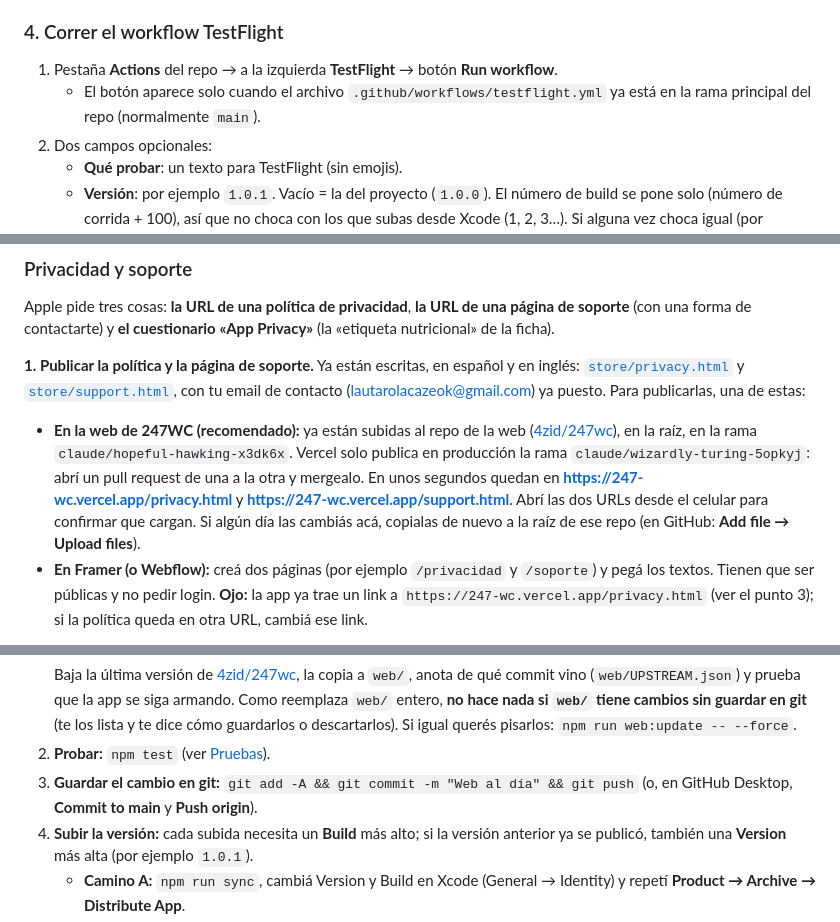
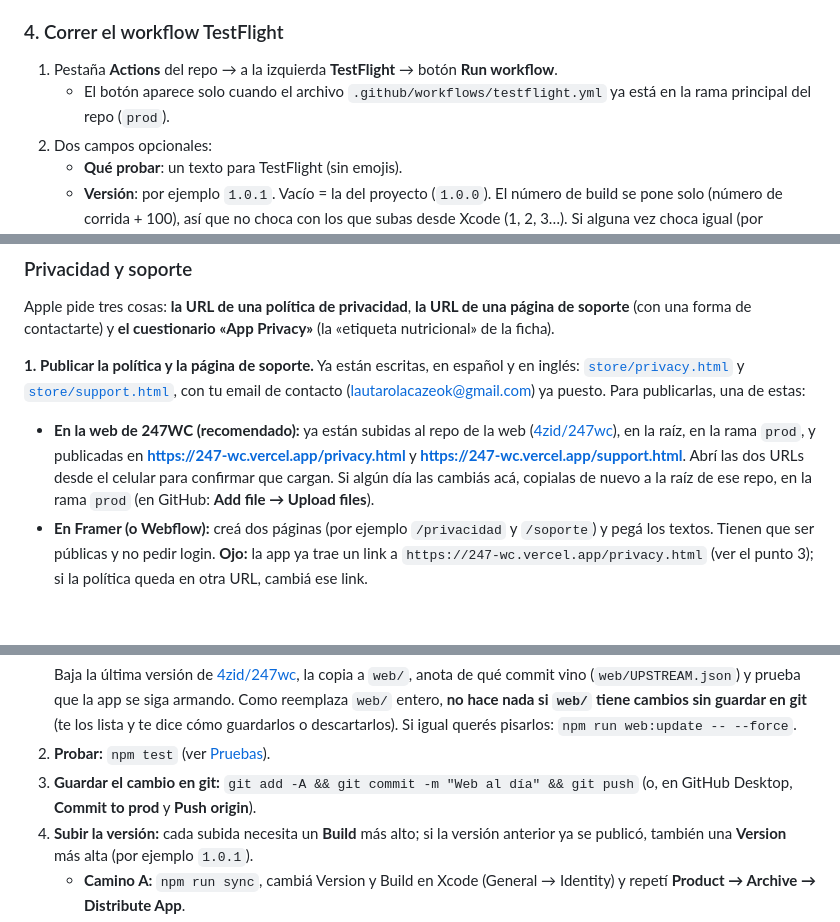
Before and after one commit to 4zid/IOS247WC, a Markdown page: README.md, 3 parts joined by grey strips. Drawn GitHub-style; blank space fills up the shorter version.

Commit message:
README: la rama principal pasa a ser prod
Las páginas de privacidad y soporte ya están en la rama prod del repo de
la web y publicadas en producción.

Co-Authored-By: Claude Opus 5.5 <noreply@anthropic.com>
Claude-Session: https://claude.ai/code/session_01RUjkvLZk5riR5jAx7iopEX

```diff
--- a/README.md
+++ b/README.md
@@ -309,7 +309,7 @@ te dice en castellano qué secreto revisar.
 
 1. Pestaña **Actions** del repo → a la izquierda **TestFlight** → botón **Run workflow**.
    - El botón aparece solo cuando el archivo `.github/workflows/testflight.yml`
-     ya está en la rama principal del repo (normalmente `main`).
+     ya está en la rama principal del repo (`prod`).
 2. Dos campos opcionales:
    - **Qué probar**: un texto para TestFlight (sin emojis).
    - **Versión**: por ejemplo `1.0.1`. Vacío = la del proyecto (`1.0.0`). El
@@ -479,13 +479,11 @@ español y en inglés: [`store/privacy.html`](store/privacy.html) y
 
 - **En la web de 247WC (recomendado):** ya están subidas al repo de la web
   ([4zid/247wc](https://github.com/4zid/247wc)), en la raíz, en la rama
-  `claude/hopeful-hawking-x3dk6x`. Vercel solo publica en producción la rama
-  `claude/wizardly-turing-5opkyj`: abrí un pull request de una a la otra y
-  mergealo. En unos segundos quedan en
-  **https://247-wc.vercel.app/privacy.html** y
+  `prod`, y publicadas en **https://247-wc.vercel.app/privacy.html** y
   **https://247-wc.vercel.app/support.html**. Abrí las dos URLs desde el
   celular para confirmar que cargan. Si algún día las cambiás acá, copialas
-  de nuevo a la raíz de ese repo (en GitHub: **Add file → Upload files**).
+  de nuevo a la raíz de ese repo, en la rama `prod` (en GitHub: **Add file →
+  Upload files**).
 - **En Framer (o Webflow):** creá dos páginas (por ejemplo `/privacidad` y
   `/soporte`) y pegá los textos. Tienen que ser públicas y no pedir login.
   **Ojo:** la app ya trae un link a `https://247-wc.vercel.app/privacy.html`
@@ -631,7 +629,7 @@ llevar los cambios de la web a la app:
    `npm run web:update -- --force`.
 2. **Probar:** `npm test` (ver [Pruebas](#pruebas)).
 3. **Guardar el cambio en git:** `git add -A && git commit -m "Web al día" && git push`
-   (o, en GitHub Desktop, **Commit to main** y **Push origin**).
+   (o, en GitHub Desktop, **Commit to prod** y **Push origin**).
 4. **Subir la versión:** cada subida necesita un **Build** más alto; si la
    versión anterior ya se publicó, también una **Version** más alta (por
    ejemplo `1.0.1`).
```
